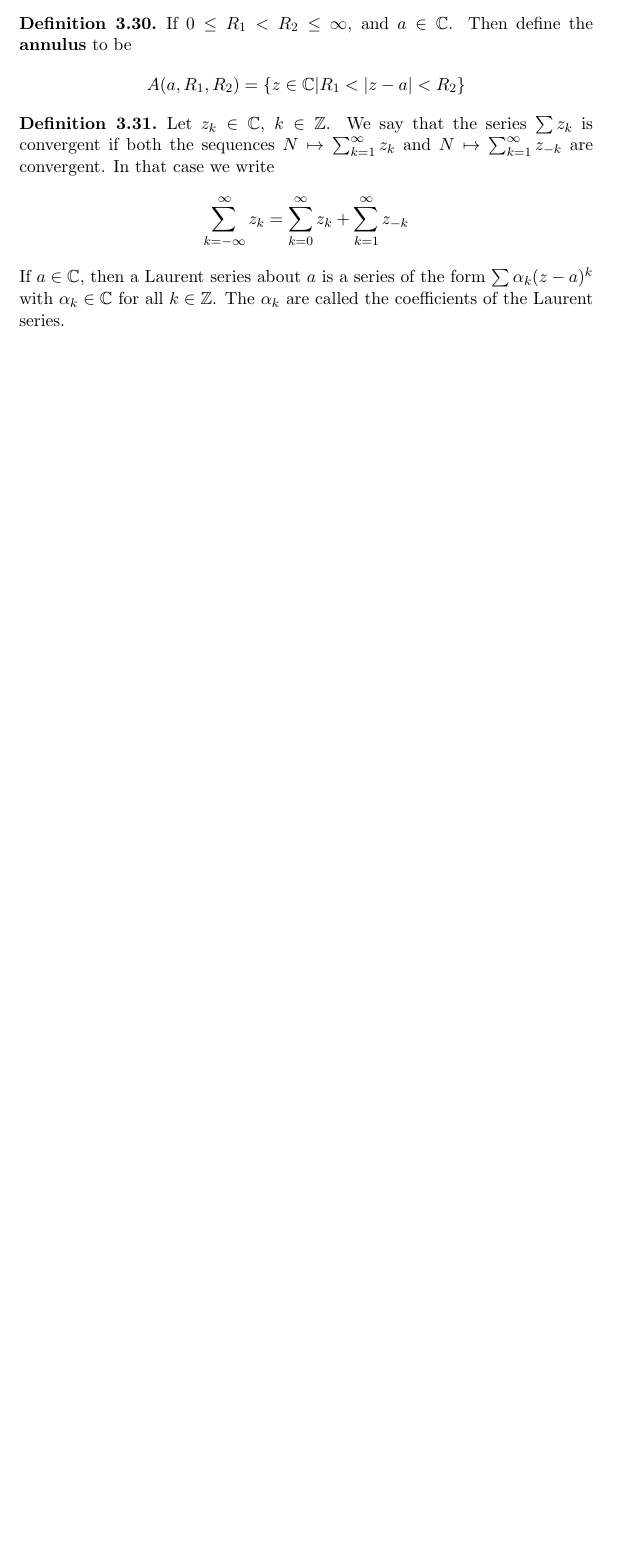
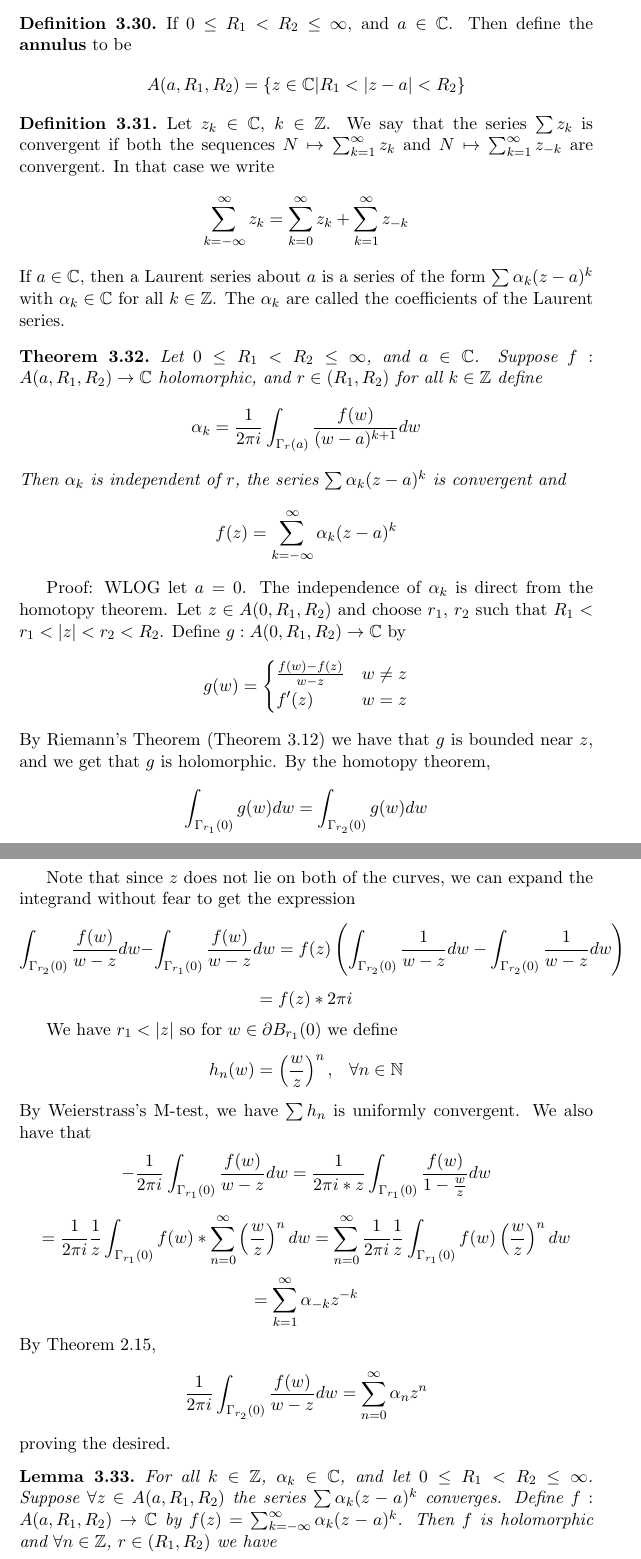
Before and after one commit to Facta-Non-Verba/Math_H185_Complex_Analysis, a LaTeX document (LectureNotes/Notes.tex): part of page 34 of 34 before the commit and two parts of pages 34 and 35 of 36 after it, the two joined at a grey line, cut so that both start at the same text, the shorter picture padded with empty space. Compiled offline with pdfLaTeX.

Commit message:
Finished up typing up 2-27 lecture notes

```diff
--- a/LectureNotes/Notes.tex
+++ b/LectureNotes/Notes.tex
@@ -1043,3 +1043,32 @@ $$ \sum_{k = - \infty}^\infty z_k = \sum_{k=0}^\infty z_k + \sum_{k=1}^{\infty}
 If $a \in \C$, then a Laurent series about $a$ is a series of the form $\sum \alpha_k (z-a)^k$ with $\alpha_k \in \C$ for all $k \in \Z$. The $\alpha_k$ are called the coefficients of the Laurent series.
 \end{definition}
 
+\begin{theorem}
+Let $0 \leq R_1 < R_2 \leq \infty$, and $a \in \C$. Suppose $f: A(a, R_1, R_2) \to \C$ holomorphic, and $r \in (R_1, R_2)$ for all $k \in \Z$ define
+$$ \alpha_k = \frac{1}{2\pi i} \int_{\Gamma_r(a)} \frac{f(w)}{(w-a)^{k+1}}dw $$
+Then $\alpha_k$ is independent of $r$, the series $\sum \alpha_k (z - a)^k$ is convergent and
+$$ f(z) = \sum_{k=-\infty}^\infty \alpha_k (z - a)^k $$
+\end{theorem}
+
+Proof: WLOG let $a = 0$. The independence of $\alpha_k$ is direct from the homotopy theorem. Let $z \in A(0, R_1, R_2)$ and choose $r_1$, $r_2$ such that $R_1 < r_1 < |z| < r_2 < R_2$. Define $g:A(0, R_1, R_2) \to \C$ by
+$$ g(w) = \begin{cases} \frac{f(w) - f(z)}{w- z} & w \neq z \\ f'(z) & w = z \end{cases} $$
+By Riemann's Theorem (Theorem 3.12) we have that $g$ is bounded near $z$, and we get that $g$ is holomorphic. By the homotopy theorem,
+$$ \int_{\Gamma_{r_1}(0)} g(w)dw = \int_{\Gamma_{r_2}(0)} g(w)dw $$
+
+Note that since $z$ does not lie on both of the curves, we can expand the integrand without fear to get the expression
+$$ \int_{\Gamma_{r_2}(0)} \frac{f(w)}{w-z} dw - \int_{\Gamma_{r_1}(0)} \frac{f(w)}{w - z} dw = f(z) \left( \int_{\Gamma_{r_2}(0)} \frac{1}{w-z} dw - \int_{\Gamma_{r_2}(0)} \frac{1}{w-z}dw \right) $$
+$$ = f(z) * 2\pi i $$
+
+We have $r_1 < |z|$ so for $w \in \partial B_{r_1}(0)$ we define
+$$ h_n(w) = \left(\frac{w}{z}\right)^n, \hspace{3mm} \forall n \in \mathbb{N} $$
+By Weierstrass's M-test, we have $\sum h_n$ is uniformly convergent. We also have that
+$$ -\frac{1}{2\pi i} \int_{\Gamma_{r_1}(0)} \frac{f(w)}{w-z}dw = \frac{1}{2\pi i * z} \int_{\Gamma_{r_1}(0)} \frac{f(w)}{1 - \frac{w}{z}} dw $$
+$$ = \frac{1}{2\pi i} \frac{1}{z} \int_{\Gamma_{r_1}(0)} f(w) * \sum_{n=0}^{\infty} \left(\frac{w}{z}\right)^n dw  = \sum_{n=0}^\infty \frac{1}{2\pi i} \frac{1}{z} \int_{\Gamma_{r_1}(0)} f(w) \left(\frac{w}{z}\right)^n dw $$
+$$ = \sum_{k=1}^\infty \alpha_{-k} z^{-k} $$
+By Theorem 2.15,
+$$ \frac{1}{2\pi i} \int_{\Gamma_{r_2}(0)} \frac{f(w)}{w-z} dw = \sum_{n=0}^\infty \alpha_n z^n $$
+proving the desired.
+
+\begin{lemma}
+For all $k \in \Z$, $\alpha_k \in \C$, and let $0 \leq R_1 < R_2 \leq \infty$. Suppose $\forall z \in A(a, R_1, R_2)$ the series $\sum \alpha_k (z - a)^k$ converges. Define $f: A(a, R_1, R_2) \to \C$ by $f(z) = \sum_{k=-\infty}^\infty \alpha_k(z-a)^k$. Then $f$ is holomorphic and $\forall n \in \Z$, $r \in (R_1, R_2)$ we have
+$$ \alpha_n = \frac{1}{2\pi i} \int_{\Gamma_r(a)} \frac{f(w)}{(w-z)^{n+1}} dw $$
```
Also changed, not shown: LectureNotes/Notes.pdf, LectureNotes/Notes.tex (24 more changed lines), 2 other files.
